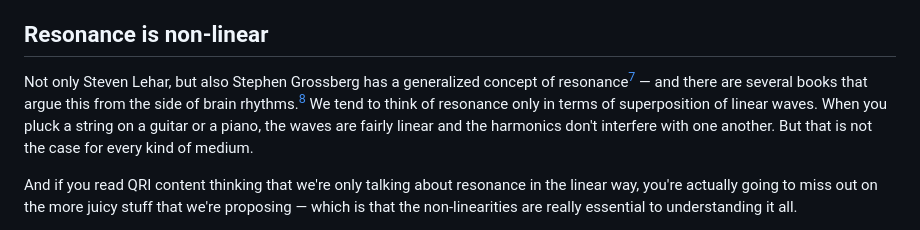
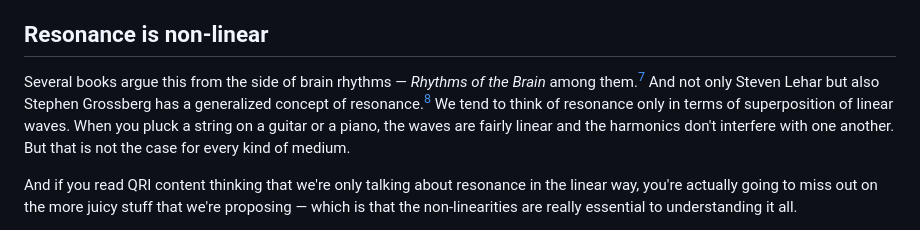
Before and after one commit to JHebanow/Andres-transcripts, a Markdown page: transcripts/Non-Linear Wave Computing.md, the part around one of its changes. GitHub-like rendering.

```diff
--- a/transcripts/Non-Linear Wave Computing.md
+++ b/transcripts/Non-Linear Wave Computing.md
@@ -90,7 +90,7 @@ Those are the three kinds of waves. I'll mostly be speaking about the first one,
 
 ## Resonance is non-linear
 
-Not only Steven Lehar, but also Stephen Grossberg has a generalized concept of resonance[^grossberg] — and there are several books that argue this from the side of brain rhythms.[^rhythms] We tend to think of resonance only in terms of superposition of linear waves. When you pluck a string on a guitar or a piano, the waves are fairly linear and the harmonics don't interfere with one another. But that is not the case for every kind of medium.
+Several books argue this from the side of brain rhythms — *Rhythms of the Brain* among them.[^rhythms] And not only Steven Lehar but also Stephen Grossberg has a generalized concept of resonance.[^grossberg] We tend to think of resonance only in terms of superposition of linear waves. When you pluck a string on a guitar or a piano, the waves are fairly linear and the harmonics don't interfere with one another. But that is not the case for every kind of medium.
 
 And if you read QRI content thinking that we're only talking about resonance in the linear way, you're actually going to miss out on the more juicy stuff that we're proposing — which is that the non-linearities are really essential to understanding it all.
 
```
Also changed, not shown: other parts of transcripts/Non-Linear Wave Computing.md (+1 -1 lines).
